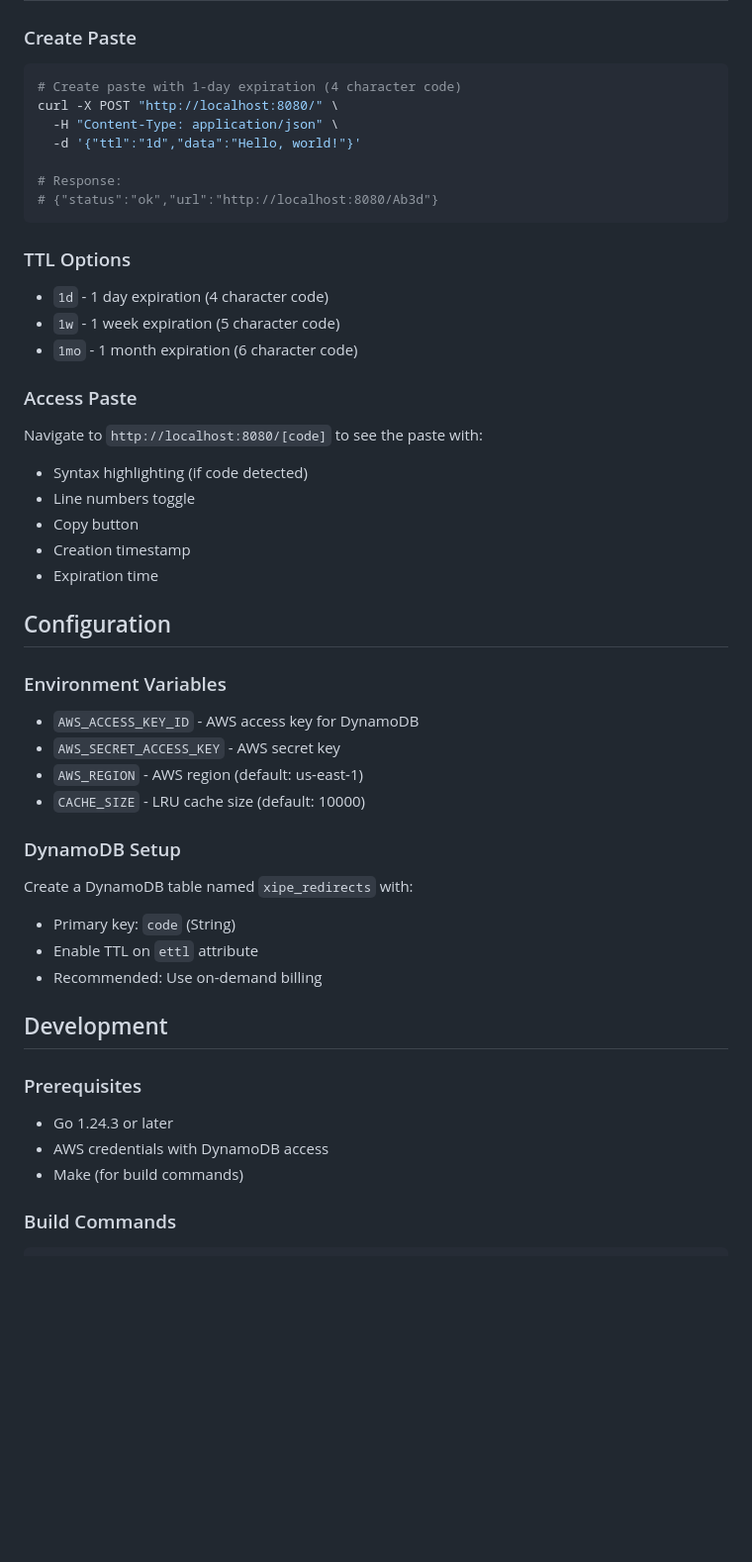
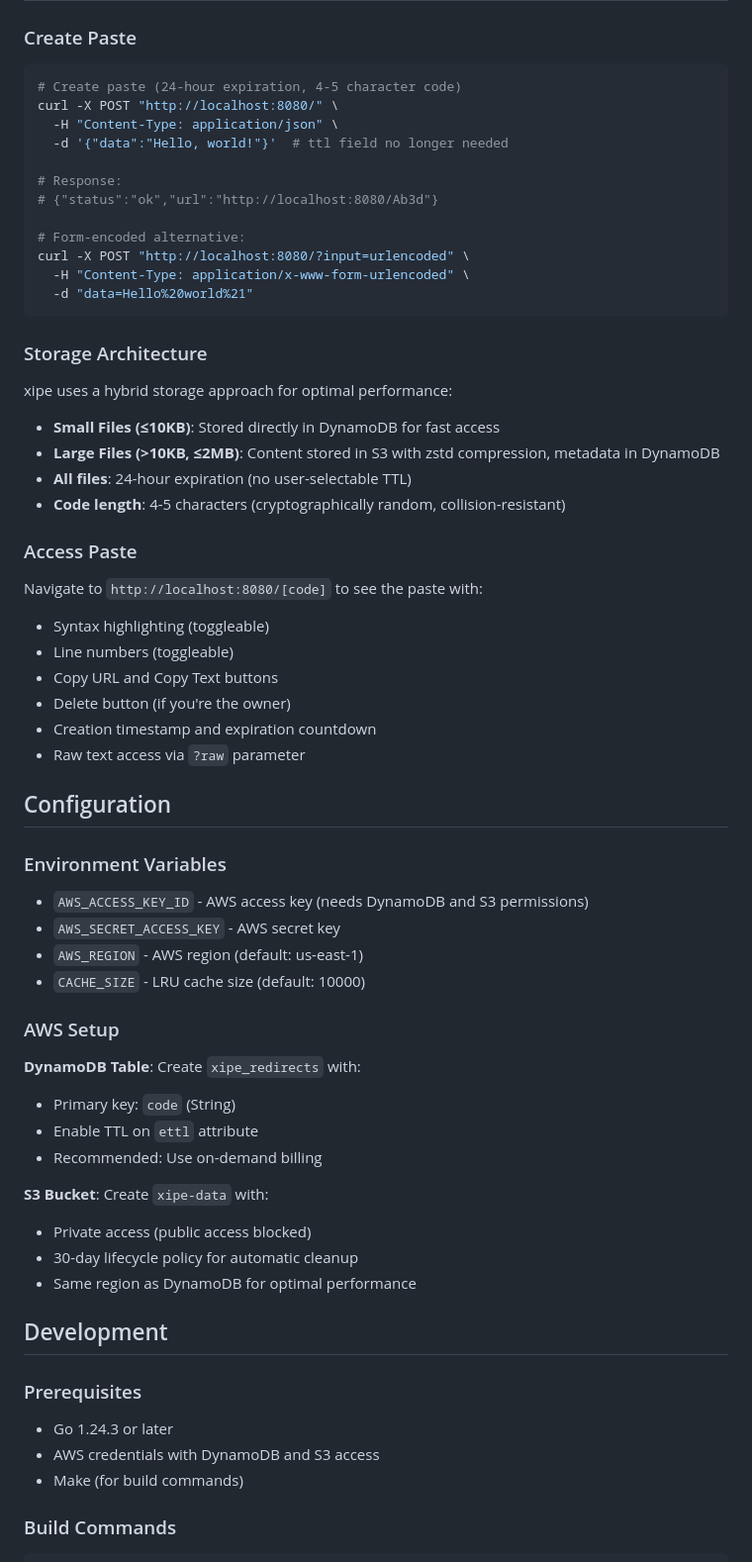
Before and after one commit to drewstreib/xipe-go, a Markdown page: README.md, the part around one of its changes. Shown at 99% size. Rendered like a GitHub page; blank space fills up the shorter version.

````diff
--- a/README.md
+++ b/README.md
@@ -44,52 +47,66 @@ go build -o xipe .
 ### Create Paste
 
 ```bash
-# Create paste with 1-day expiration (4 character code)
+# Create paste (24-hour expiration, 4-5 character code)
 curl -X POST "http://localhost:8080/" \
   -H "Content-Type: application/json" \
-  -d '{"ttl":"1d","data":"Hello, world!"}'
+  -d '{"data":"Hello, world!"}'  # ttl field no longer needed
 
 # Response:
 # {"status":"ok","url":"http://localhost:8080/Ab3d"}
+
+# Form-encoded alternative:
+curl -X POST "http://localhost:8080/?input=urlencoded" \
+  -H "Content-Type: application/x-www-form-urlencoded" \
+  -d "data=Hello%20world%21"
 ```
 
-### TTL Options
+### Storage Architecture
 
-- `1d` - 1 day expiration (4 character code)
-- `1w` - 1 week expiration (5 character code)
-- `1mo` - 1 month expiration (6 character code)
+xipe uses a hybrid storage approach for optimal performance:
+
+- **Small Files (≤10KB)**: Stored directly in DynamoDB for fast access
+- **Large Files (>10KB, ≤2MB)**: Content stored in S3 with zstd compression, metadata in DynamoDB
+- **All files**: 24-hour expiration (no user-selectable TTL)
+- **Code length**: 4-5 characters (cryptographically random, collision-resistant)
 
 ### Access Paste
 
 Navigate to `http://localhost:8080/[code]` to see the paste with:
-- Syntax highlighting (if code detected)
-- Line numbers toggle
-- Copy button
-- Creation timestamp
-- Expiration time
+- Syntax highlighting (toggleable)
+- Line numbers (toggleable)
+- Copy URL and Copy Text buttons
+- Delete button (if you're the owner)
+- Creation timestamp and expiration countdown
+- Raw text access via `?raw` parameter
 
 ## Configuration
 
 ### Environment Variables
 
-- `AWS_ACCESS_KEY_ID` - AWS access key for DynamoDB
+- `AWS_ACCESS_KEY_ID` - AWS access key (needs DynamoDB and S3 permissions)
 - `AWS_SECRET_ACCESS_KEY` - AWS secret key
 - `AWS_REGION` - AWS region (default: us-east-1)
 - `CACHE_SIZE` - LRU cache size (default: 10000)
 
-### DynamoDB Setup
+### AWS Setup
 
-Create a DynamoDB table named `xipe_redirects` with:
+**DynamoDB Table**: Create `xipe_redirects` with:
 - Primary key: `code` (String)
 - Enable TTL on `ettl` attribute
 - Recommended: Use on-demand billing
+
+**S3 Bucket**: Create `xipe-data` with:
+- Private access (public access blocked)
+- 30-day lifecycle policy for automatic cleanup
+- Same region as DynamoDB for optimal performance
 
 ## Development
 
 ### Prerequisites
 
 - Go 1.24.3 or later
-- AWS credentials with DynamoDB access
+- AWS credentials with DynamoDB and S3 access
 - Make (for build commands)
 
 ### Build Commands
````
Also changed, not shown: other parts of README.md (+52 -17 lines).
